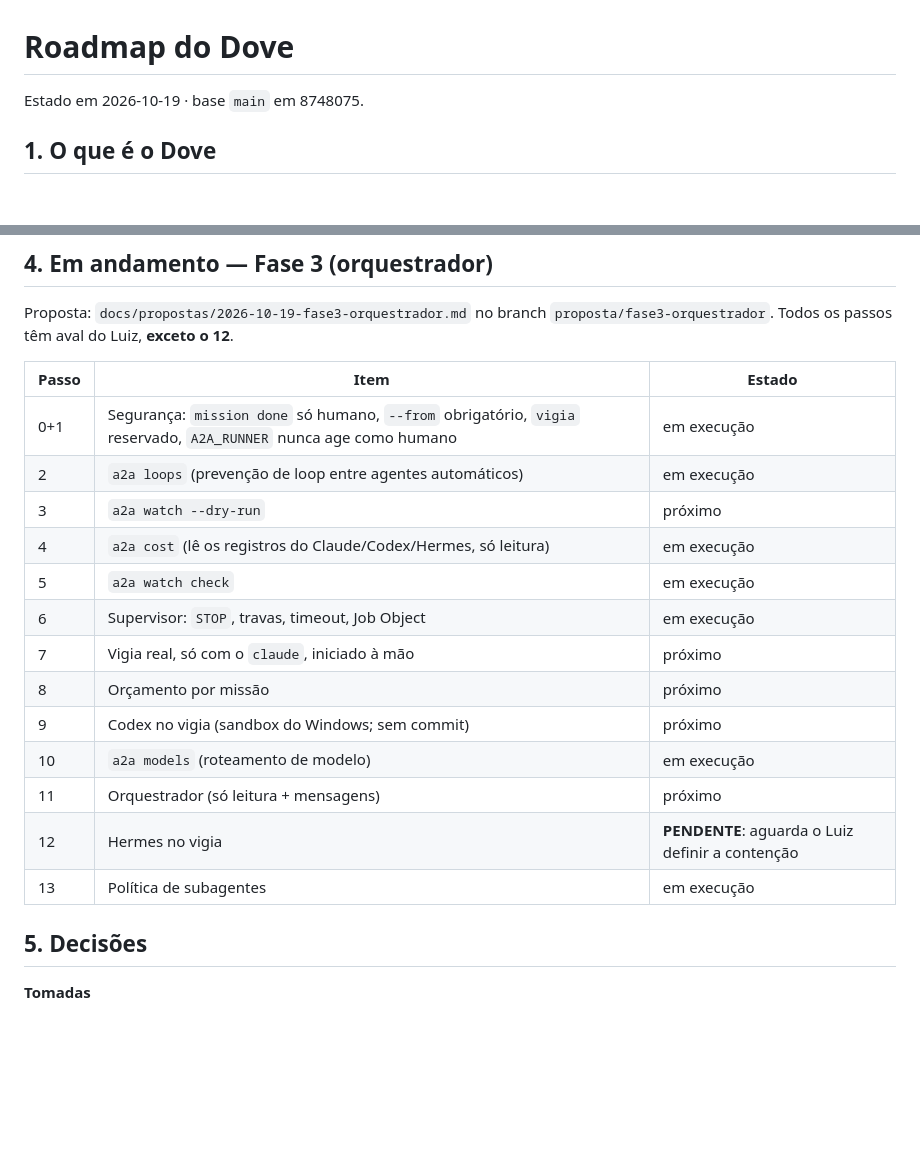
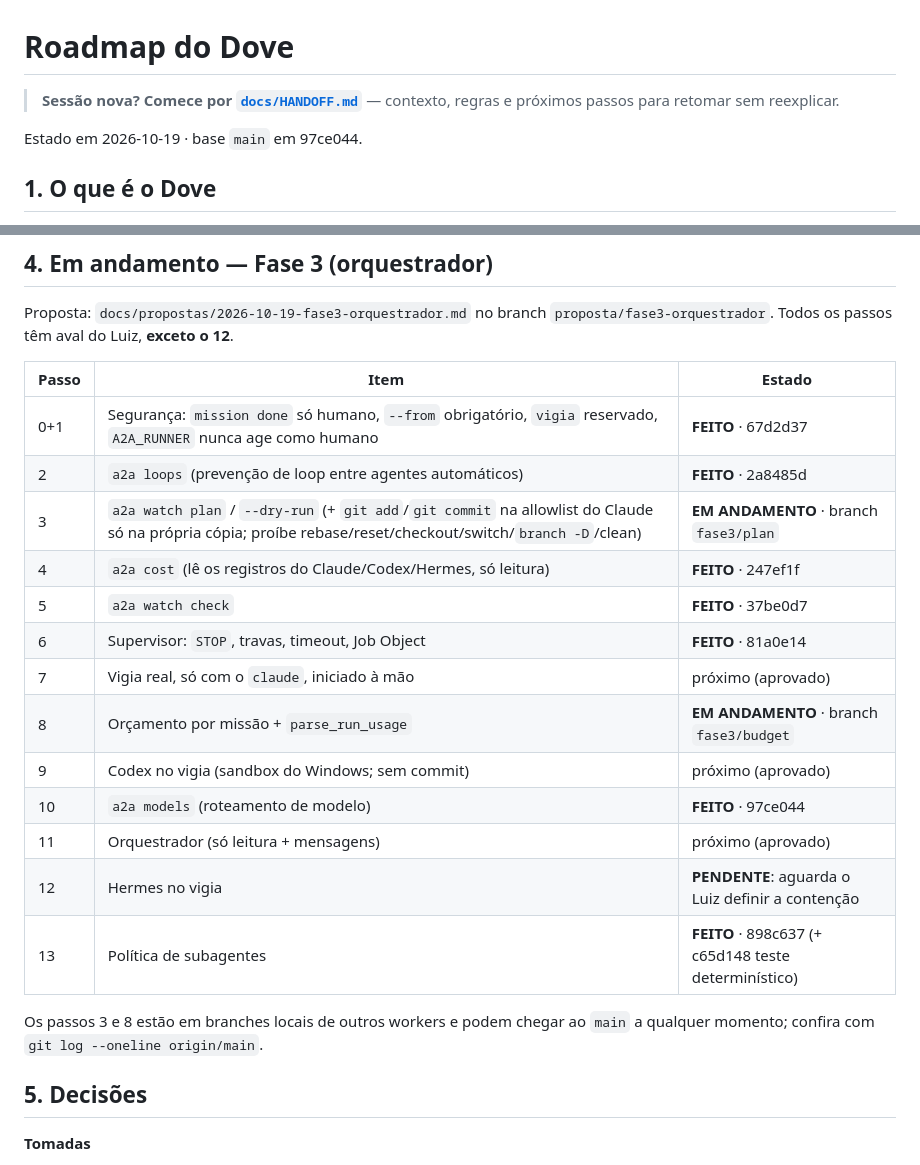
Before and after one commit to lcsanvitto/dove, a Markdown page: docs/ROADMAP.md, 2 parts joined by grey strips. Drawn GitHub-style; blank space fills up the shorter version.

Commit message:
docs: HANDOFF e ROADMAP atualizados (estado da Fase 3)
Co-Authored-By: Claude Opus 5.5 <noreply@anthropic.com>
Claude-Session: https://claude.ai/code/session_01KAiiwdhLYBWM9XHHYfeMtV

```diff
--- a/docs/ROADMAP.md
+++ b/docs/ROADMAP.md
@@ -1,6 +1,8 @@
 # Roadmap do Dove
 
-Estado em 2026-10-19 · base `main` em 8748075.
+> **Sessão nova? Comece por [`docs/HANDOFF.md`](HANDOFF.md)** — contexto, regras e próximos passos para retomar sem reexplicar.
+
+Estado em 2026-10-19 · base `main` em 97ce044.
 
 ## 1. O que é o Dove
 Canal A2A local e global: os agentes (`claude`, `codex`, `hermes`) conversam e dividem trabalho por arquivos JSON em `~/.a2a`, sem nuvem.
@@ -47,19 +49,21 @@ Todos os passos têm aval do Luiz, **exceto o 12**.
 
 | Passo | Item | Estado |
 |---|---|---|
-| 0+1 | Segurança: `mission done` só humano, `--from` obrigatório, `vigia` reservado, `A2A_RUNNER` nunca age como humano | em execução |
-| 2 | `a2a loops` (prevenção de loop entre agentes automáticos) | em execução |
-| 3 | `a2a watch --dry-run` | próximo |
-| 4 | `a2a cost` (lê os registros do Claude/Codex/Hermes, só leitura) | em execução |
-| 5 | `a2a watch check` | em execução |
-| 6 | Supervisor: `STOP`, travas, timeout, Job Object | em execução |
-| 7 | Vigia real, só com o `claude`, iniciado à mão | próximo |
-| 8 | Orçamento por missão | próximo |
-| 9 | Codex no vigia (sandbox do Windows; sem commit) | próximo |
-| 10 | `a2a models` (roteamento de modelo) | em execução |
-| 11 | Orquestrador (só leitura + mensagens) | próximo |
+| 0+1 | Segurança: `mission done` só humano, `--from` obrigatório, `vigia` reservado, `A2A_RUNNER` nunca age como humano | **FEITO** · 67d2d37 |
+| 2 | `a2a loops` (prevenção de loop entre agentes automáticos) | **FEITO** · 2a8485d |
+| 3 | `a2a watch plan` / `--dry-run` (+ `git add`/`git commit` na allowlist do Claude só na própria cópia; proíbe rebase/reset/checkout/switch/`branch -D`/clean) | **EM ANDAMENTO** · branch `fase3/plan` |
+| 4 | `a2a cost` (lê os registros do Claude/Codex/Hermes, só leitura) | **FEITO** · 247ef1f |
+| 5 | `a2a watch check` | **FEITO** · 37be0d7 |
+| 6 | Supervisor: `STOP`, travas, timeout, Job Object | **FEITO** · 81a0e14 |
+| 7 | Vigia real, só com o `claude`, iniciado à mão | próximo (aprovado) |
+| 8 | Orçamento por missão + `parse_run_usage` | **EM ANDAMENTO** · branch `fase3/budget` |
+| 9 | Codex no vigia (sandbox do Windows; sem commit) | próximo (aprovado) |
+| 10 | `a2a models` (roteamento de modelo) | **FEITO** · 97ce044 |
+| 11 | Orquestrador (só leitura + mensagens) | próximo (aprovado) |
 | 12 | Hermes no vigia | **PENDENTE**: aguarda o Luiz definir a contenção |
-| 13 | Política de subagentes | em execução |
+| 13 | Política de subagentes | **FEITO** · 898c637 (+ c65d148 teste determinístico) |
+
+Os passos 3 e 8 estão em branches locais de outros workers e podem chegar ao `main` a qualquer momento; confira com `git log --oneline origin/main`.
 
 ## 5. Decisões
 **Tomadas**
```
Also changed, not shown: docs/HANDOFF.md (added, +74 -0 lines).
